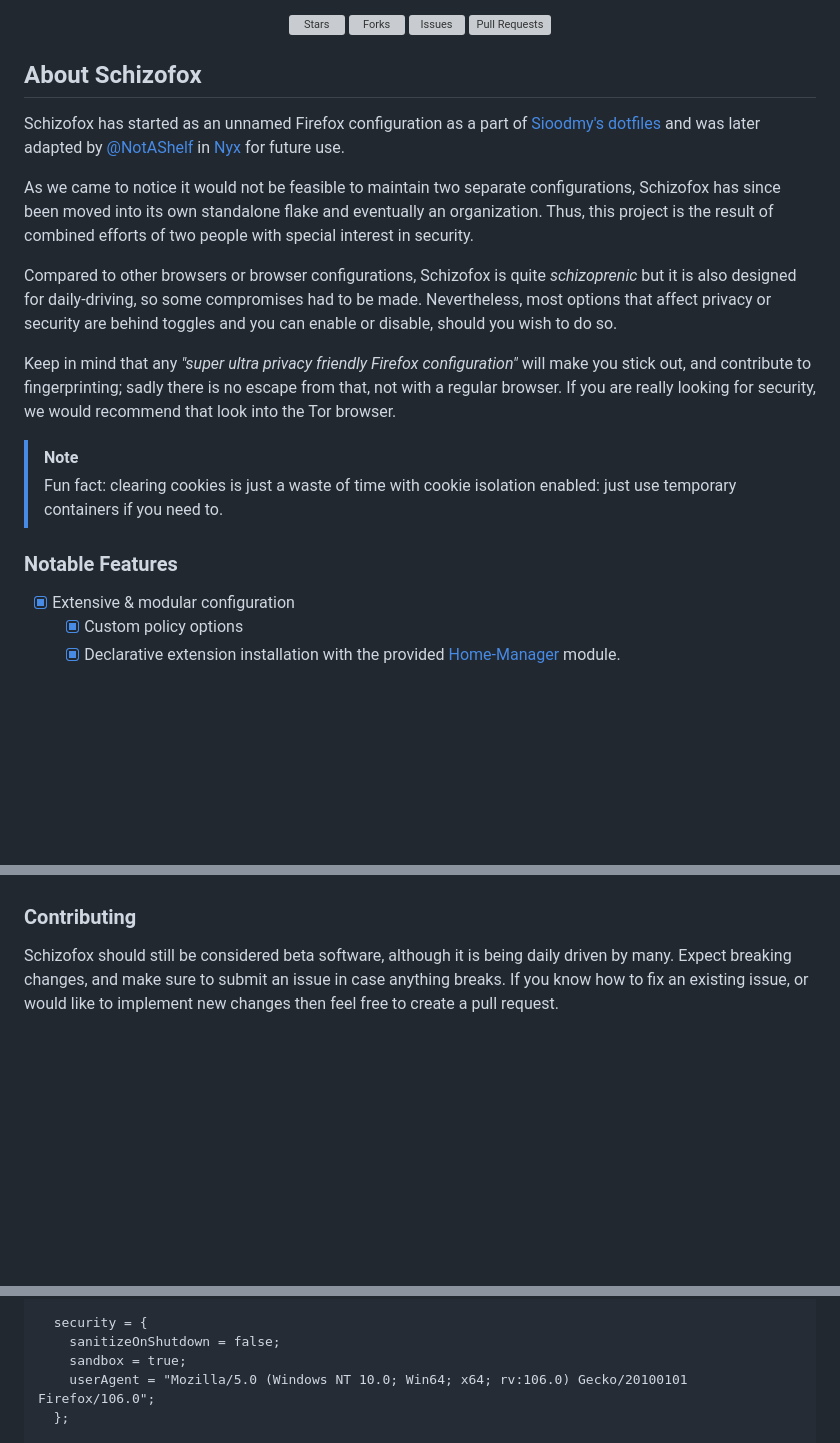
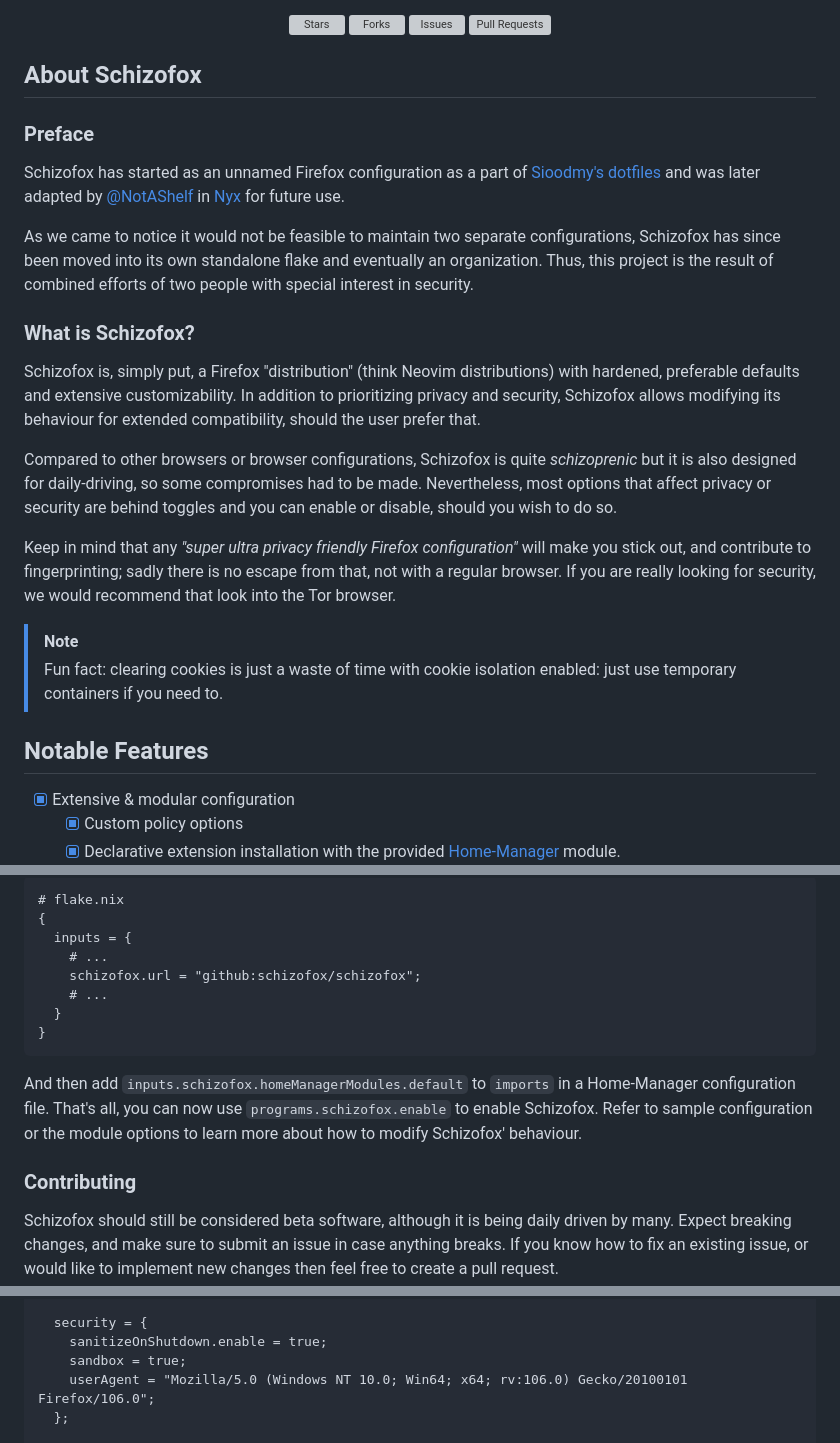
Before and after one commit to schizofox/schizofox, a Markdown page: README.md, 3 parts joined by grey strips. Rendered like a GitHub page; folded sections open; blank space fills up the shorter version; grey boxes are pictures that could not be loaded.

Commit message:
docs: add installation instructions

````diff
--- a/README.md
+++ b/README.md
@@ -24,6 +24,8 @@
 [@NotAShelf]: https://github.com/notashelf
 [Nyx]: https://github.com/notashelf/nyx
 
+### Preface
+
 Schizofox has started as an unnamed Firefox configuration as a part of
 [Sioodmy's dotfiles] and was later adapted by [@NotAShelf] in [Nyx] for future
 use.
@@ -32,6 +34,13 @@ As we came to notice it would not be feasible to maintain two separate
 configurations, Schizofox has since been moved into its own standalone flake and
 eventually an organization. Thus, this project is the result of combined efforts
 of two people with special interest in security.
+
+### What is Schizofox?
+
+Schizofox is, simply put, a Firefox "distribution" (think Neovim distributions)
+with hardened, preferable defaults and extensive customizability. In addition to
+prioritizing privacy and security, Schizofox allows modifying its behaviour for
+extended compatibility, should the user prefer that.
 
 Compared to other browsers or browser configurations, Schizofox is quite
 _schizoprenic_ but it is also designed for daily-driving, so some compromises
@@ -51,6 +60,6 @@ security, we would recommend that look into the Tor browser.
 
 <!-- deno-fmt-ignore-end -->
 
-### Notable Features <a name = "doc_features"></a>
+## Notable Features <a name = "doc_features"></a>
 
 [Nixpak]: https://github.com/nixpak/nixpak
@@ -70,3 +92,18 @@ security, we would recommend that look into the Tor browser.
+```nix
+# flake.nix
+{
+  inputs = {
+    # ...
+    schizofox.url = "github:schizofox/schizofox";
+    # ...
+  }
+}
+```
+
+And then add `inputs.schizofox.homeManagerModules.default` to `imports` in a
+Home-Manager configuration file. That's all, you can now use
+`programs.schizofox.enable` to enable Schizofox. Refer to sample configuration
+or the module options to learn more about how to modify Schizofox' behaviour.
 
 ### Contributing <a name="doc_contributing"></a>
 
@@ -128,7 +165,7 @@ programs.schizofox = {
   };
 
   security = {
-    sanitizeOnShutdown = false;
+    sanitizeOnShutdown.enable = true;
     sandbox = true;
     userAgent = "Mozilla/5.0 (Windows NT 10.0; Win64; x64; rv:106.0) Gecko/20100101 Firefox/106.0";
   };
````
Also changed, not shown: other parts of README.md (+14 -1 lines).
